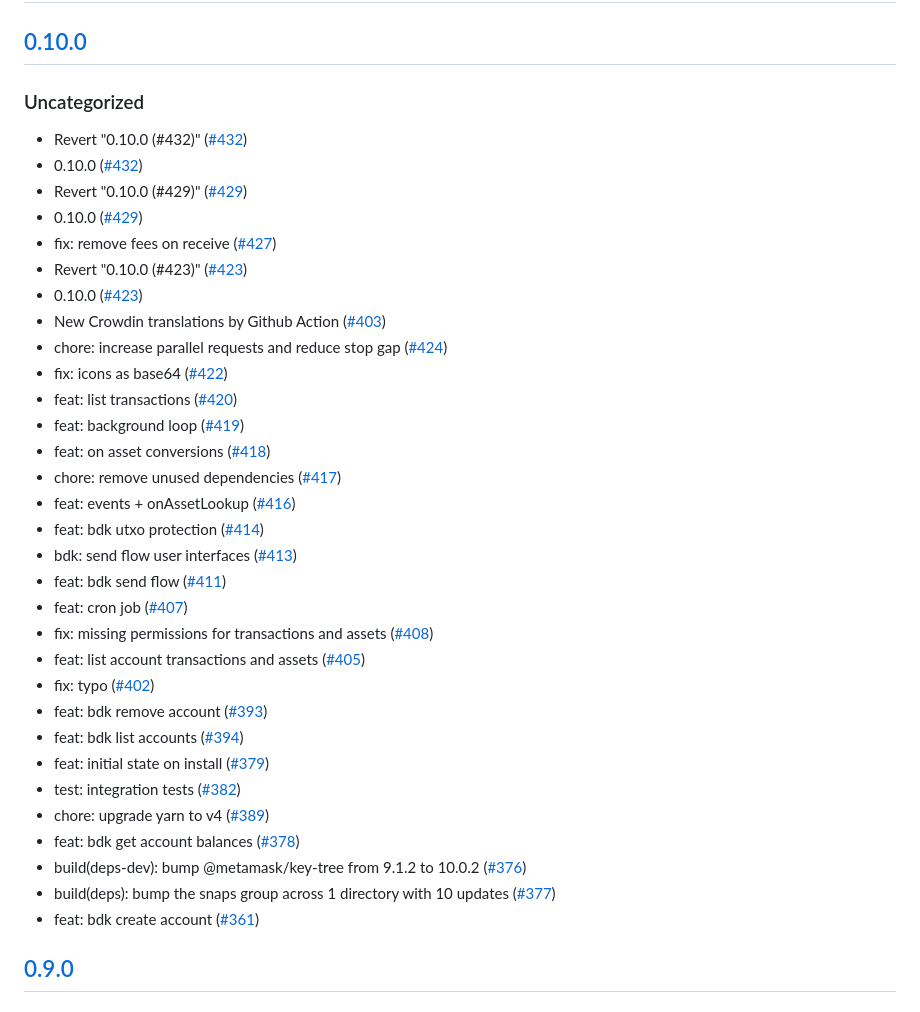
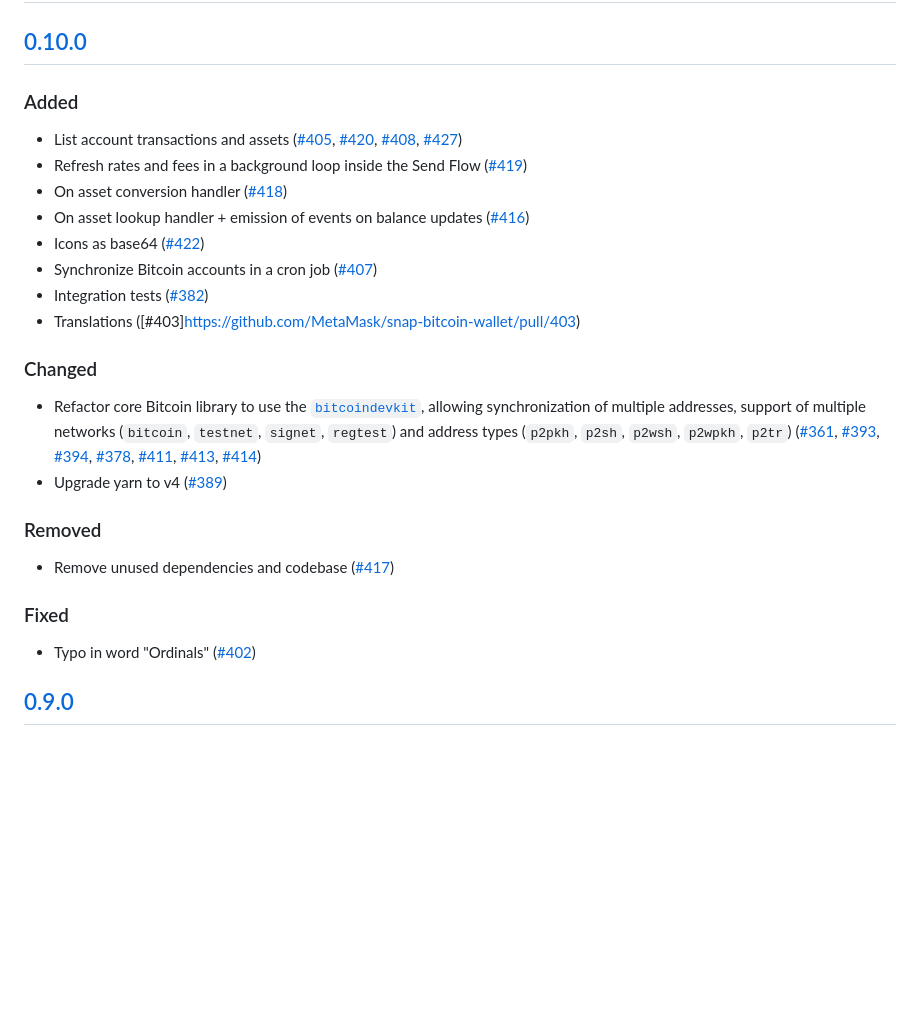
Before and after one commit to MetaMask/snap-bitcoin-wallet, a Markdown page: packages/snap/CHANGELOG.md, the part around the change. GitHub-like rendering; blank space fills up the shorter version.

Commit message:
Update CHANGELOG for version 0.10.0

```diff
--- a/packages/snap/CHANGELOG.md
+++ b/packages/snap/CHANGELOG.md
@@ -9,39 +9,29 @@ and this project adheres to [Semantic Versioning](https://semver.org/spec/v2.0.0
 
 ## [0.10.0]
 
-### Uncategorized
+### Added
 
-- Revert "0.10.0 (#432)" ([#432](https://github.com/MetaMask/snap-bitcoin-wallet/pull/432))
-- 0.10.0 ([#432](https://github.com/MetaMask/snap-bitcoin-wallet/pull/432))
-- Revert "0.10.0 (#429)" ([#429](https://github.com/MetaMask/snap-bitcoin-wallet/pull/429))
-- 0.10.0 ([#429](https://github.com/MetaMask/snap-bitcoin-wallet/pull/429))
-- fix: remove fees on receive ([#427](https://github.com/MetaMask/snap-bitcoin-wallet/pull/427))
-- Revert "0.10.0 (#423)" ([#423](https://github.com/MetaMask/snap-bitcoin-wallet/pull/423))
-- 0.10.0 ([#423](https://github.com/MetaMask/snap-bitcoin-wallet/pull/423))
-- New Crowdin translations by Github Action ([#403](https://github.com/MetaMask/snap-bitcoin-wallet/pull/403))
-- chore: increase parallel requests and reduce stop gap ([#424](https://github.com/MetaMask/snap-bitcoin-wallet/pull/424))
-- fix: icons as base64 ([#422](https://github.com/MetaMask/snap-bitcoin-wallet/pull/422))
-- feat: list transactions ([#420](https://github.com/MetaMask/snap-bitcoin-wallet/pull/420))
-- feat: background loop ([#419](https://github.com/MetaMask/snap-bitcoin-wallet/pull/419))
-- feat: on asset conversions ([#418](https://github.com/MetaMask/snap-bitcoin-wallet/pull/418))
-- chore: remove unused dependencies ([#417](https://github.com/MetaMask/snap-bitcoin-wallet/pull/417))
-- feat: events + onAssetLookup ([#416](https://github.com/MetaMask/snap-bitcoin-wallet/pull/416))
-- feat: bdk utxo protection ([#414](https://github.com/MetaMask/snap-bitcoin-wallet/pull/414))
-- bdk: send flow user interfaces ([#413](https://github.com/MetaMask/snap-bitcoin-wallet/pull/413))
-- feat: bdk send flow ([#411](https://github.com/MetaMask/snap-bitcoin-wallet/pull/411))
-- feat: cron job ([#407](https://github.com/MetaMask/snap-bitcoin-wallet/pull/407))
-- fix: missing permissions for transactions and assets ([#408](https://github.com/MetaMask/snap-bitcoin-wallet/pull/408))
-- feat: list account transactions and assets ([#405](https://github.com/MetaMask/snap-bitcoin-wallet/pull/405))
-- fix: typo ([#402](https://github.com/MetaMask/snap-bitcoin-wallet/pull/402))
-- feat: bdk remove account ([#393](https://github.com/MetaMask/snap-bitcoin-wallet/pull/393))
-- feat: bdk list accounts ([#394](https://github.com/MetaMask/snap-bitcoin-wallet/pull/394))
-- feat: initial state on install ([#379](https://github.com/MetaMask/snap-bitcoin-wallet/pull/379))
-- test: integration tests ([#382](https://github.com/MetaMask/snap-bitcoin-wallet/pull/382))
-- chore: upgrade yarn to v4 ([#389](https://github.com/MetaMask/snap-bitcoin-wallet/pull/389))
-- feat: bdk get account balances ([#378](https://github.com/MetaMask/snap-bitcoin-wallet/pull/378))
-- build(deps-dev): bump @metamask/key-tree from 9.1.2 to 10.0.2 ([#376](https://github.com/MetaMask/snap-bitcoin-wallet/pull/376))
-- build(deps): bump the snaps group across 1 directory with 10 updates ([#377](https://github.com/MetaMask/snap-bitcoin-wallet/pull/377))
-- feat: bdk create account ([#361](https://github.com/MetaMask/snap-bitcoin-wallet/pull/361))
+- List account transactions and assets ([#405](https://github.com/MetaMask/snap-bitcoin-wallet/pull/405), [#420](https://github.com/MetaMask/snap-bitcoin-wallet/pull/420), [#408](https://github.com/MetaMask/snap-bitcoin-wallet/pull/408), [#427](https://github.com/MetaMask/snap-bitcoin-wallet/pull/427))
+- Refresh rates and fees in a background loop inside the Send Flow ([#419](https://github.com/MetaMask/snap-bitcoin-wallet/pull/419))
+- On asset conversion handler ([#418](https://github.com/MetaMask/snap-bitcoin-wallet/pull/418))
+- On asset lookup handler + emission of events on balance updates ([#416](https://github.com/MetaMask/snap-bitcoin-wallet/pull/416))
+- Icons as base64 ([#422](https://github.com/MetaMask/snap-bitcoin-wallet/pull/422))
+- Synchronize Bitcoin accounts in a cron job ([#407](https://github.com/MetaMask/snap-bitcoin-wallet/pull/407))
+- Integration tests ([#382](https://github.com/MetaMask/snap-bitcoin-wallet/pull/382))
+- Translations ([#403]https://github.com/MetaMask/snap-bitcoin-wallet/pull/403)
+
+### Changed
+
+- Refactor core Bitcoin library to use the [`bitcoindevkit`](https://www.npmjs.com/package/bitcoindevkit), allowing synchronization of multiple addresses, support of multiple networks (`bitcoin`, `testnet`, `signet`, `regtest`) and address types (`p2pkh`, `p2sh`, `p2wsh`, `p2wpkh`, `p2tr`) ([#361](https://github.com/MetaMask/snap-bitcoin-wallet/pull/361), [#393](https://github.com/MetaMask/snap-bitcoin-wallet/pull/393), [#394](https://github.com/MetaMask/snap-bitcoin-wallet/pull/394), [#378](https://github.com/MetaMask/snap-bitcoin-wallet/pull/378), [#411](https://github.com/MetaMask/snap-bitcoin-wallet/pull/411), [#413](https://github.com/MetaMask/snap-bitcoin-wallet/pull/413), [#414](https://github.com/MetaMask/snap-bitcoin-wallet/pull/414))
+- Upgrade yarn to v4 ([#389](https://github.com/MetaMask/snap-bitcoin-wallet/pull/389))
+
+### Removed
+
+- Remove unused dependencies and codebase ([#417](https://github.com/MetaMask/snap-bitcoin-wallet/pull/417))
+
+### Fixed
+
+- Typo in word "Ordinals" ([#402](https://github.com/MetaMask/snap-bitcoin-wallet/pull/402))
 
 ## [0.9.0]
 
```
